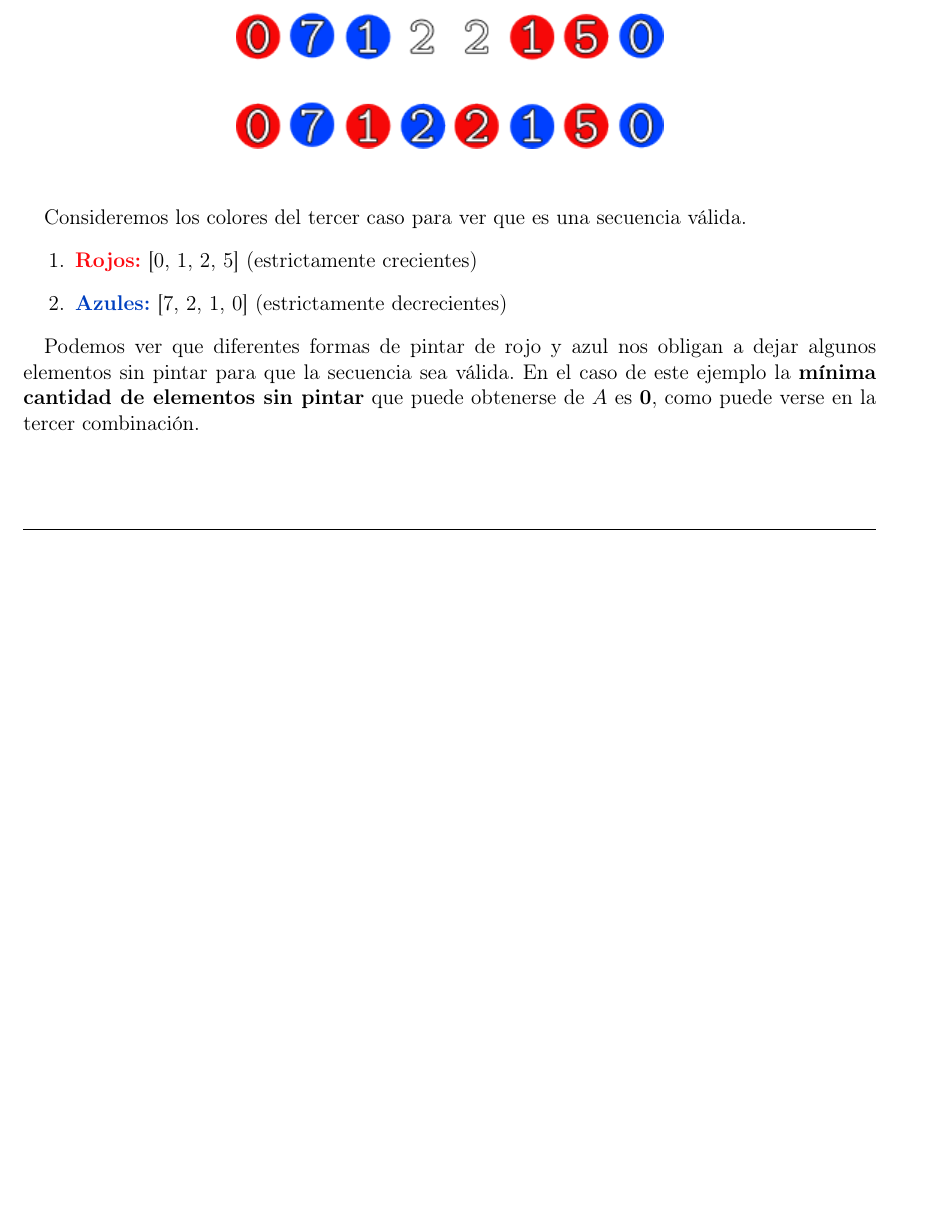
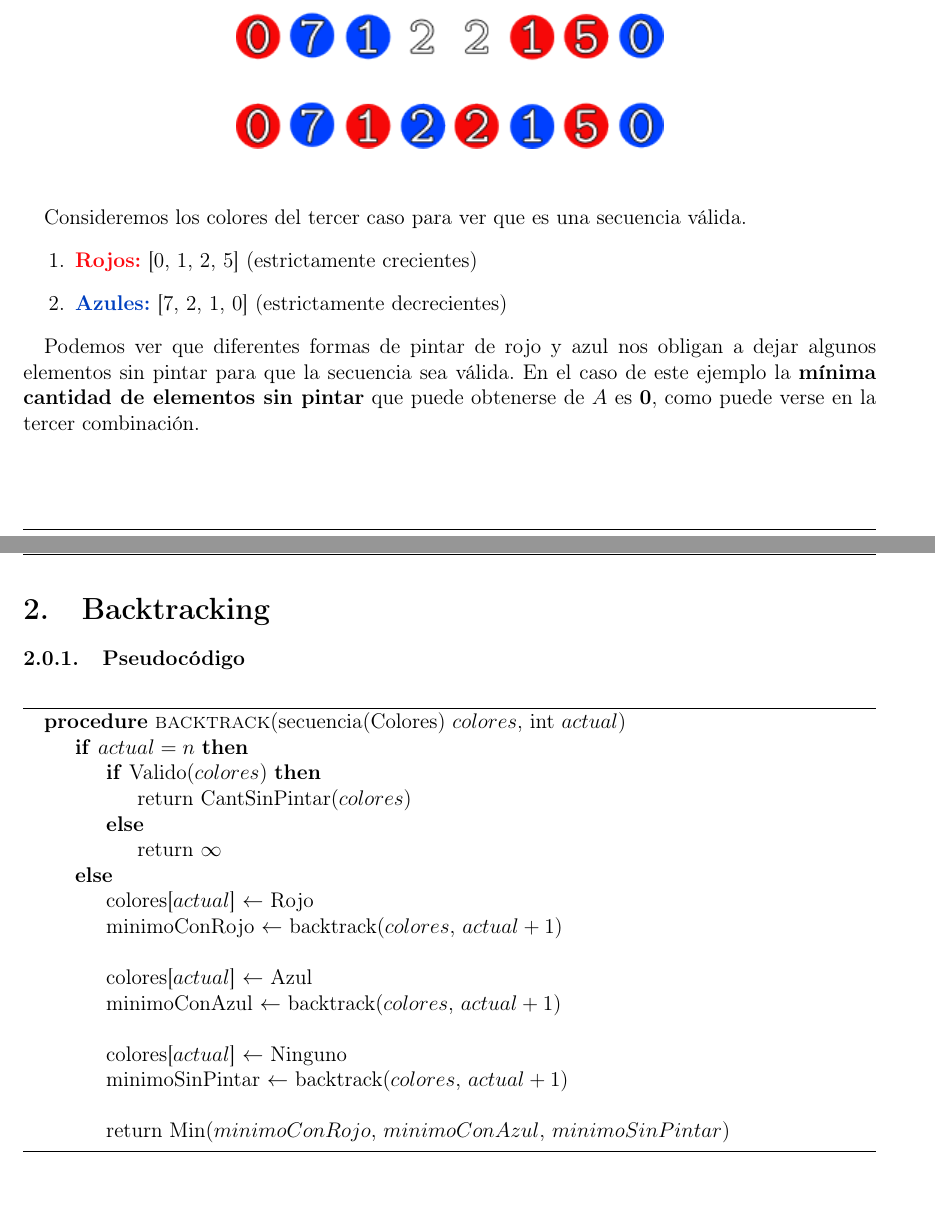
Before and after one commit to JonSeijo/algo3-tp1, a LaTeX document (informe/informe.tex, which reads informe/backtracking.tex): part of page 3 of 3 before the commit and two parts of pages 3 and 4 of 5 after it, the two joined at a grey line, cut so that both start at the same text, the shorter picture padded with empty space. The pictures show the PDF file informe/informe.pdf that the author committed with the source.

Commit message:
Agrega pseudocodigo principal de backtracking naive

```diff
--- a/informe/backtracking.tex
+++ b/informe/backtracking.tex
@@ -0,0 +1,31 @@
+\subsubsection{Pseudocódigo}
+
+\begin{algorithm}
+\begin{algorithmic}
+\Procedure{backtrack}{secuencia(Colores) $colores$, int $actual$}
+
+\If {$actual = n$}
+
+  \If {Valido($colores$)}
+    \State return CantSinPintar($colores$)
+  \Else
+    \State return $\infty$
+  \EndIf
+
+\Else
+
+  \State colores[$actual$] $\gets$ Rojo
+  \State minimoConRojo $\gets$ backtrack($colores$, $actual + 1$) \\
+
+  \State colores[$actual$] $\gets$ Azul
+  \State minimoConAzul $\gets$ backtrack($colores$, $actual + 1$) \\
+
+  \State colores[$actual$] $\gets$ Ninguno
+  \State minimoSinPintar $\gets$ backtrack($colores$, $actual + 1$) \\
+
+  \State return Min($minimoConRojo$, $minimoConAzul$, $minimoSinPintar$)
+
+\EndIf
+\EndProcedure
+\end{algorithmic}
+\end{algorithm}
```
Also changed, not shown: informe/informe.tex (+0 -7 lines), informe/informe.pdf.
